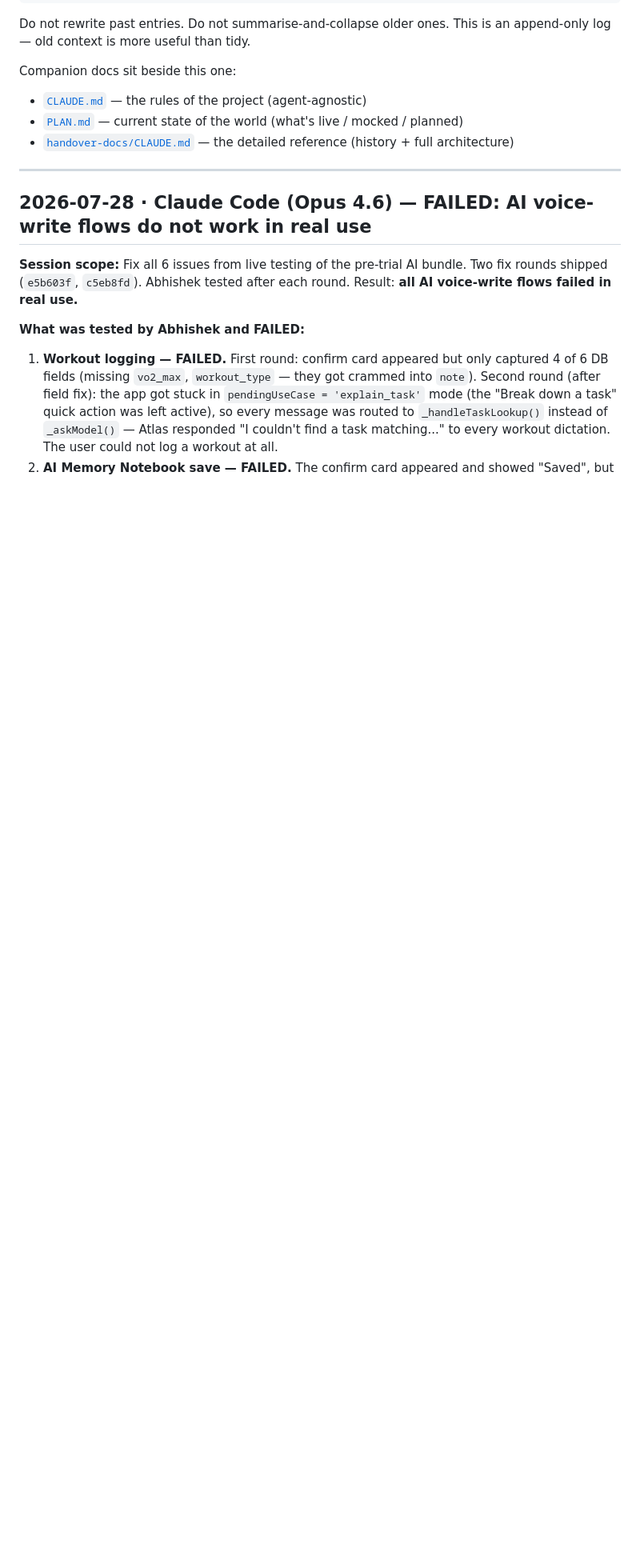
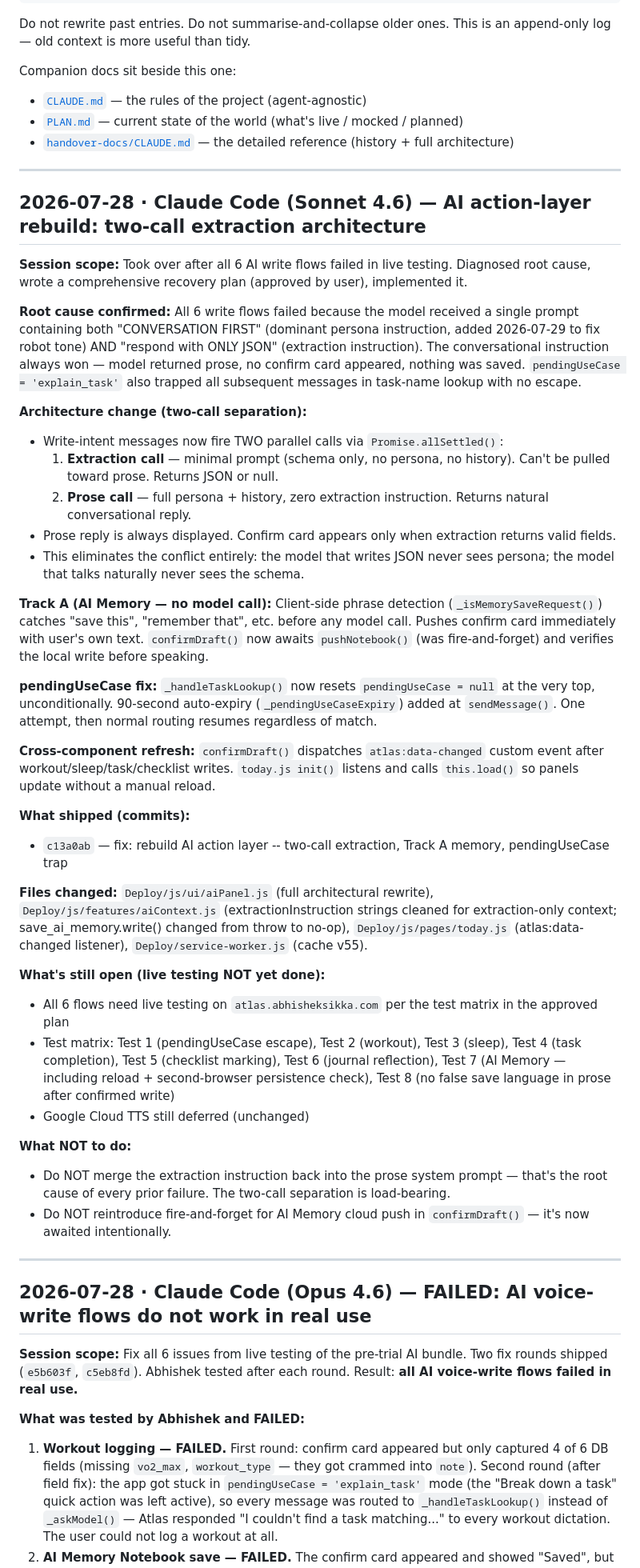
Before and after one commit to Abhishek-POSdesign/POS-Atlas, a Markdown page: SESSION_LOG.md, the part around the change. Shown at 80% size. GitHub-like rendering; blank space fills up the shorter version.

Commit message:
docs: session log + PLAN.md update for action-layer rebuild (c13a0ab)
Co-Authored-By: Claude Sonnet 4.6 <noreply@anthropic.com>

```diff
--- a/SESSION_LOG.md
+++ b/SESSION_LOG.md
@@ -29,6 +29,41 @@ Companion docs sit beside this one:
 - [`CLAUDE.md`](CLAUDE.md) — the rules of the project (agent-agnostic)
 - [`PLAN.md`](PLAN.md) — current state of the world (what's live / mocked / planned)
 - [`handover-docs/CLAUDE.md`](handover-docs/CLAUDE.md) — the detailed reference (history + full architecture)
+
+---
+
+## 2026-07-28 · Claude Code (Sonnet 4.6) — AI action-layer rebuild: two-call extraction architecture
+
+**Session scope:** Took over after all 6 AI write flows failed in live testing. Diagnosed root cause, wrote a comprehensive recovery plan (approved by user), implemented it.
+
+**Root cause confirmed:** All 6 write flows failed because the model received a single prompt containing both "CONVERSATION FIRST" (dominant persona instruction, added 2026-07-29 to fix robot tone) AND "respond with ONLY JSON" (extraction instruction). The conversational instruction always won — model returned prose, no confirm card appeared, nothing was saved. `pendingUseCase = 'explain_task'` also trapped all subsequent messages in task-name lookup with no escape.
+
+**Architecture change (two-call separation):**
+- Write-intent messages now fire TWO parallel calls via `Promise.allSettled()`:
+  1. **Extraction call** — minimal prompt (schema only, no persona, no history). Can't be pulled toward prose. Returns JSON or null.
+  2. **Prose call** — full persona + history, zero extraction instruction. Returns natural conversational reply.
+- Prose reply is always displayed. Confirm card appears only when extraction returns valid fields.
+- This eliminates the conflict entirely: the model that writes JSON never sees persona; the model that talks naturally never sees the schema.
+
+**Track A (AI Memory — no model call):** Client-side phrase detection (`_isMemorySaveRequest()`) catches "save this", "remember that", etc. before any model call. Pushes confirm card immediately with user's own text. `confirmDraft()` now awaits `pushNotebook()` (was fire-and-forget) and verifies the local write before speaking.
+
+**pendingUseCase fix:** `_handleTaskLookup()` now resets `pendingUseCase = null` at the very top, unconditionally. 90-second auto-expiry (`_pendingUseCaseExpiry`) added at `sendMessage()`. One attempt, then normal routing resumes regardless of match.
+
+**Cross-component refresh:** `confirmDraft()` dispatches `atlas:data-changed` custom event after workout/sleep/task/checklist writes. `today.js init()` listens and calls `this.load()` so panels update without a manual reload.
+
+**What shipped (commits):**
+- `c13a0ab` — fix: rebuild AI action layer -- two-call extraction, Track A memory, pendingUseCase trap
+
+**Files changed:** `Deploy/js/ui/aiPanel.js` (full architectural rewrite), `Deploy/js/features/aiContext.js` (extractionInstruction strings cleaned for extraction-only context; save_ai_memory.write() changed from throw to no-op), `Deploy/js/pages/today.js` (atlas:data-changed listener), `Deploy/service-worker.js` (cache v55).
+
+**What's still open (live testing NOT yet done):**
+- All 6 flows need live testing on `atlas.abhisheksikka.com` per the test matrix in the approved plan
+- Test matrix: Test 1 (pendingUseCase escape), Test 2 (workout), Test 3 (sleep), Test 4 (task completion), Test 5 (checklist marking), Test 6 (journal reflection), Test 7 (AI Memory — including reload + second-browser persistence check), Test 8 (no false save language in prose after confirmed write)
+- Google Cloud TTS still deferred (unchanged)
+
+**What NOT to do:**
+- Do NOT merge the extraction instruction back into the prose system prompt — that's the root cause of every prior failure. The two-call separation is load-bearing.
+- Do NOT reintroduce fire-and-forget for AI Memory cloud push in `confirmDraft()` — it's now awaited intentionally.
 
 ---
 
```
Also changed, not shown: PLAN.md (+5 -6 lines).
